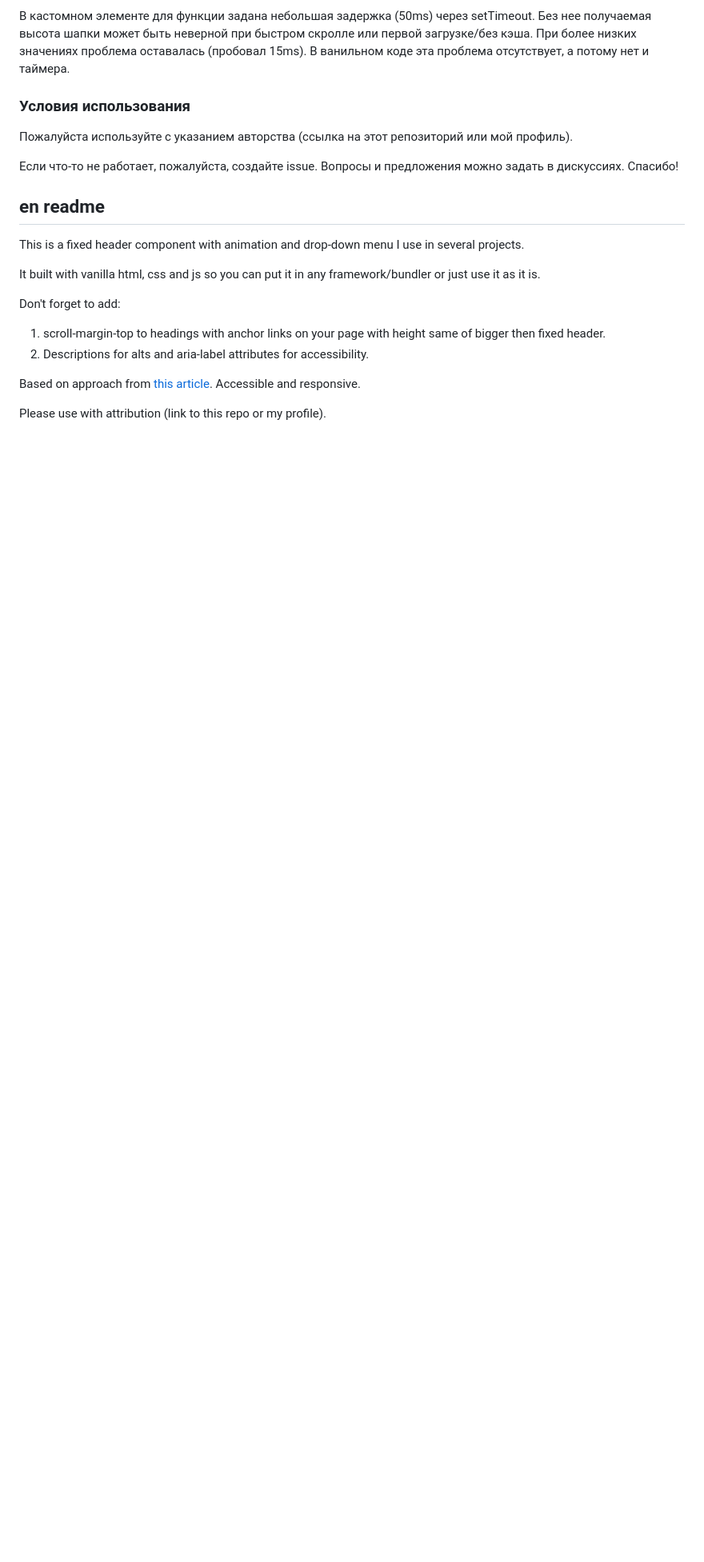
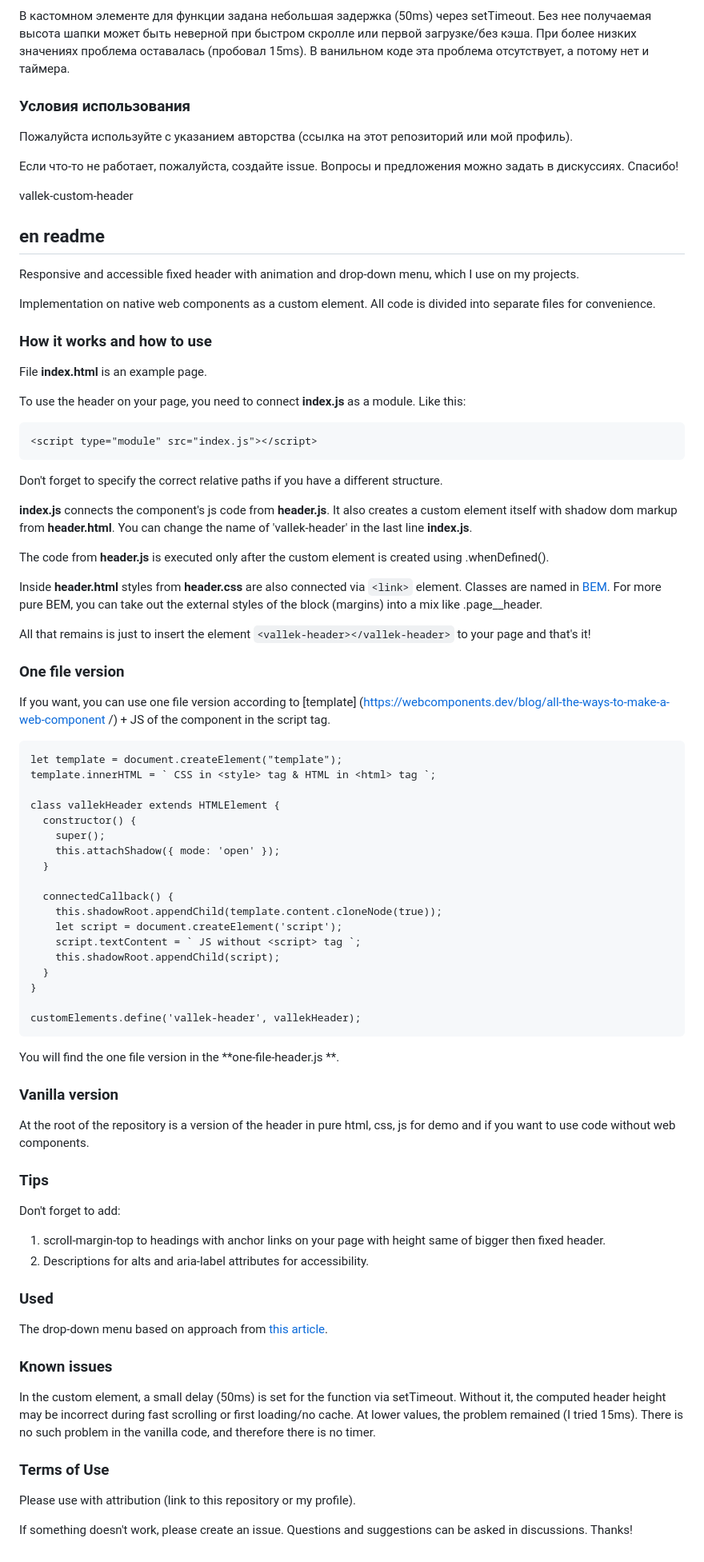
Before and after one commit to Vallek/vallek-custom-header, a Markdown page: README.md, the part around the change printed below. Shown: that part at 80% size. GitHub-like rendering; blank space fills up the shorter version.

Commit message:
full en readmne translation

````diff
--- a/README.md
+++ b/README.md
@@ -68,16 +72,72 @@ customElements.define('vallek-header', vallekHeader);
 
 Если что-то не работает, пожалуйста, создайте issue. Вопросы и предложения можно задать в дискуссиях. Спасибо!
 
+ vallek-custom-header
+
 ## en readme
 
-This is a fixed header component with animation and drop-down menu I use in several projects.
+Responsive and accessible fixed header with animation and drop-down menu, which I use on my projects.
 
-It built with vanilla html, css and js so you can put it in any framework/bundler or just use it as it is.
+Implementation on native web components as a custom element. All code is divided into separate files for convenience.
 
+### How it works and how to use
+File **index.html** is an example page.
+
+To use the header on your page, you need to connect **index.js** as a module. Like this:
+```
+<script type="module" src="index.js"></script>
+```
+Don't forget to specify the correct relative paths if you have a different structure.
+
+**index.js** connects the component's js code from **header.js**. It also creates a custom element itself with shadow dom markup from **header.html**. You can change the name of 'vallek-header' in the last line **index.js**.
+
+The code from **header.js** is executed only after the custom element is created using .whenDefined().
+
+Inside **header.html** styles from **header.css** are also connected via `<link>` element. Classes are named in [BEM](https://en.bem.info/methodology/quick-start/). For more pure BEM, you can take out the external styles of the block (margins) into a mix like .page__header.
+
+All that remains is just to insert the element `<vallek-header></vallek-header>` to your page and that's it!
+
+### One file version
+
+If you want, you can use one file version according to [template] (https://webcomponents.dev/blog/all-the-ways-to-make-a-web-component /) + JS of the component in the script tag.
+
+```
+let template = document.createElement("template");
+template.innerHTML = ` CSS in <style> tag & HTML in <html> tag `;
+
+class vallekHeader extends HTMLElement {
+  constructor() {
+    super();
+    this.attachShadow({ mode: 'open' });
+  }
+
+  connectedCallback() {
+    this.shadowRoot.appendChild(template.content.cloneNode(true));
+    let script = document.createElement('script');
+    script.textContent = ` JS without <script> tag `;
+    this.shadowRoot.appendChild(script);
+  }
+}
+
+customElements.define('vallek-header', vallekHeader);
+```
+You will find the one file version in the **one-file-header.js **.
+
+### Vanilla version
+At the root of the repository is a version of the header in pure html, css, js for demo and if you want to use code without web components.
+
+### Tips
 Don't forget to add:
 1. scroll-margin-top to headings with anchor links on your page with height same of bigger then fixed header.
 2. Descriptions for alts and aria-label attributes for accessibility.
 
-Based on approach from [this article](https://www.pausly.app/blog/accessible-hamburger-buttons-without-javascript). Accessible and responsive.
+### Used
+The drop-down menu based on approach from [this article](https://www.pausly.app/blog/accessible-hamburger-buttons-without-javascript ).
 
-Please use with attribution (link to this repo or my profile).
+### Known issues
+In the custom element, a small delay (50ms) is set for the function via setTimeout. Without it, the computed header height may be incorrect during fast scrolling or first loading/no cache. At lower values, the problem remained (I tried 15ms). There is no such problem in the vanilla code, and therefore there is no timer.
+
+### Terms of Use
+Please use with attribution (link to this repository or my profile).
+
+If something doesn't work, please create an issue. Questions and suggestions can be asked in discussions. Thanks!
````
Also changed, not shown: other parts of README.md (+6 -2 lines).
